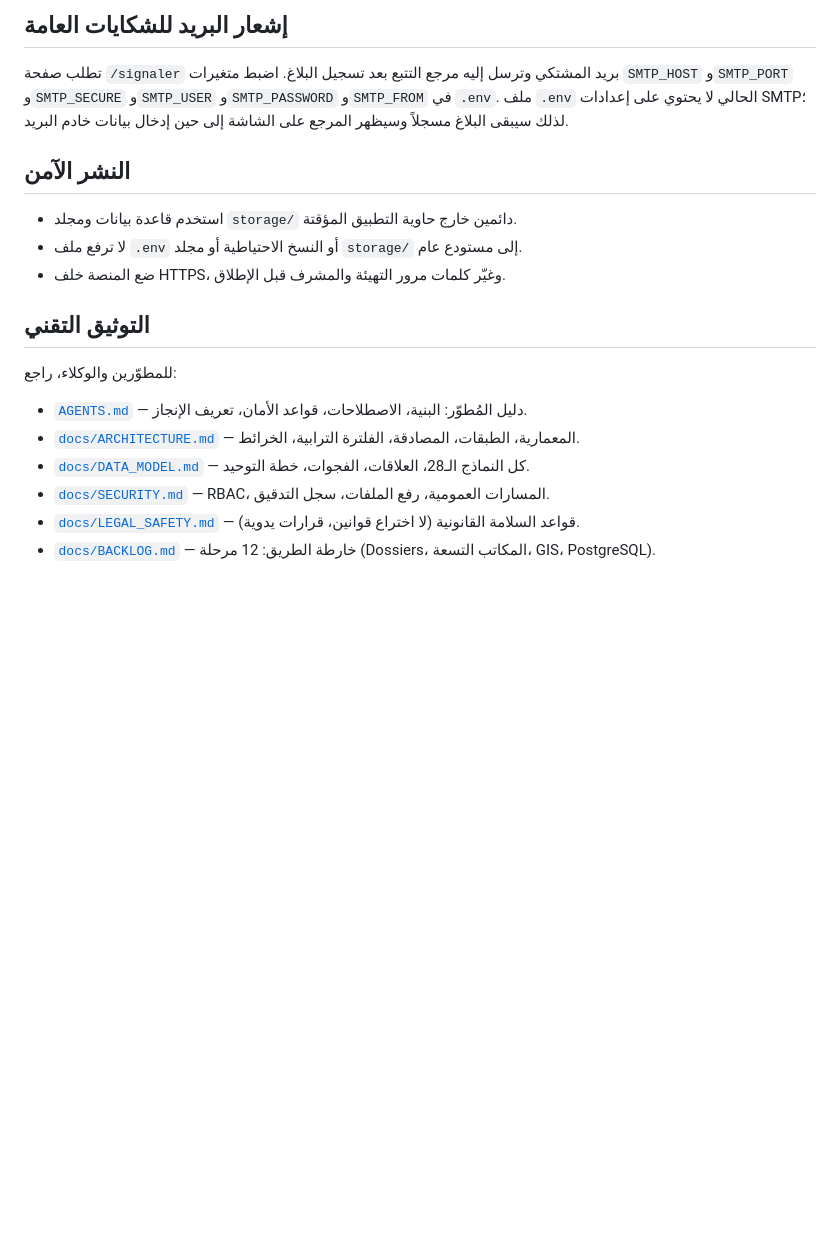
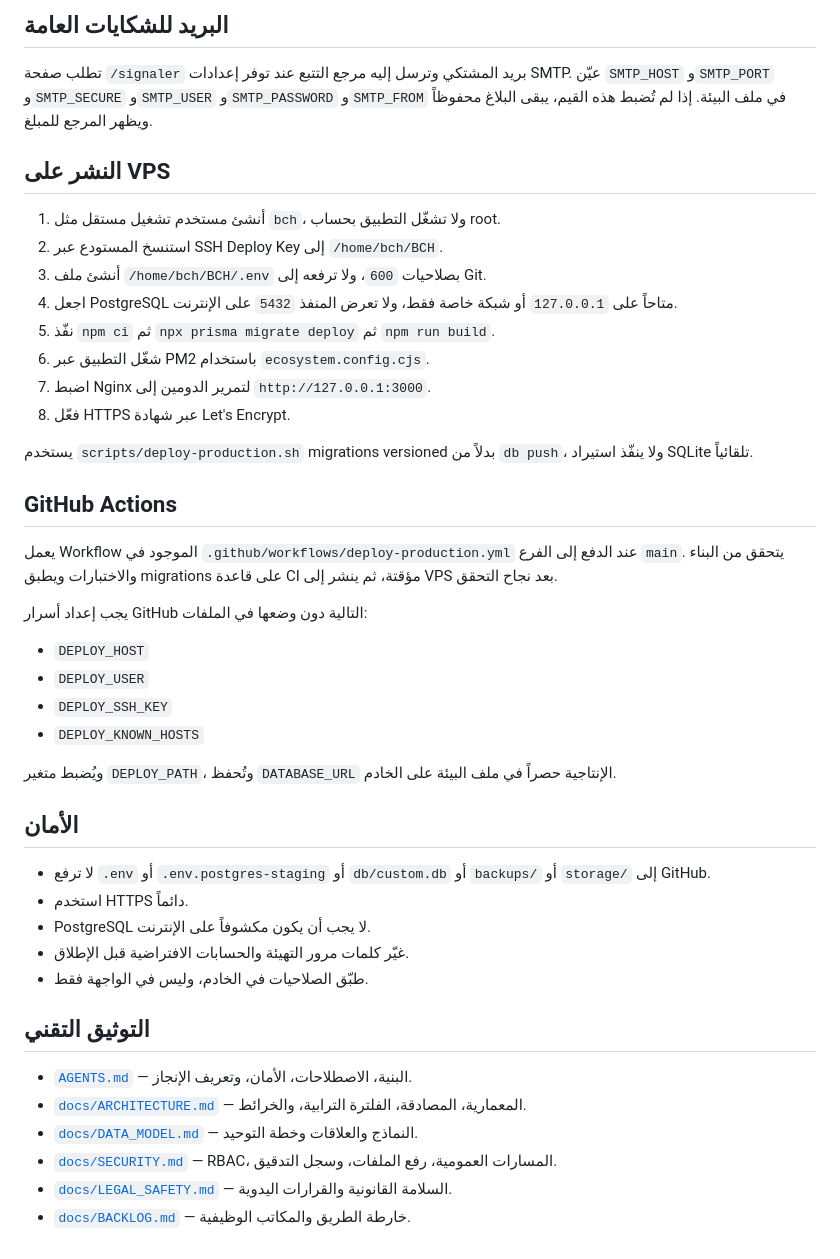
Before and after one commit to mestrenabil/BCH, a Markdown page: README.md, the part around one of its changes. Drawn GitHub-style; blank space fills up the shorter version.

```diff
--- a/README.md
+++ b/README.md
@@ -32,21 +80,47 @@
 
-## إشعار البريد للشكايات العامة
+## البريد للشكايات العامة
 
-تطلب صفحة `/signaler` بريد المشتكي وترسل إليه مرجع التتبع بعد تسجيل البلاغ. اضبط متغيرات `SMTP_HOST` و`SMTP_PORT` و`SMTP_SECURE` و`SMTP_USER` و`SMTP_PASSWORD` و`SMTP_FROM` في `.env`. ملف `.env` الحالي لا يحتوي على إعدادات SMTP؛ لذلك سيبقى البلاغ مسجلاً وسيظهر المرجع على الشاشة إلى حين إدخال بيانات خادم البريد.
+تطلب صفحة `/signaler` بريد المشتكي وترسل إليه مرجع التتبع عند توفر إعدادات SMTP. عيّن `SMTP_HOST` و`SMTP_PORT` و`SMTP_SECURE` و`SMTP_USER` و`SMTP_PASSWORD` و`SMTP_FROM` في ملف البيئة. إذا لم تُضبط هذه القيم، يبقى البلاغ محفوظاً ويظهر المرجع للمبلغ.
 
-## النشر الآمن
+## النشر على VPS
 
-- استخدم قاعدة بيانات ومجلد `storage/` دائمين خارج حاوية التطبيق المؤقتة.
-- لا ترفع ملف `.env` أو النسخ الاحتياطية أو مجلد `storage/` إلى مستودع عام.
-- ضع المنصة خلف HTTPS، وغيّر كلمات مرور التهيئة والمشرف قبل الإطلاق.
+1. أنشئ مستخدم تشغيل مستقل مثل `bch`، ولا تشغّل التطبيق بحساب root.
+2. استنسخ المستودع عبر SSH Deploy Key إلى `/home/bch/BCH`.
+3. أنشئ ملف `/home/bch/BCH/.env` بصلاحيات `600`، ولا ترفعه إلى Git.
+4. اجعل PostgreSQL متاحاً على `127.0.0.1` أو شبكة خاصة فقط، ولا تعرض المنفذ `5432` على الإنترنت.
+5. نفّذ `npm ci` ثم `npx prisma migrate deploy` ثم `npm run build`.
+6. شغّل التطبيق عبر PM2 باستخدام `ecosystem.config.cjs`.
+7. اضبط Nginx لتمرير الدومين إلى `http://127.0.0.1:3000`.
+8. فعّل HTTPS عبر شهادة Let's Encrypt.
+
+يستخدم `scripts/deploy-production.sh` migrations versioned بدلاً من `db push`، ولا ينفّذ استيراد SQLite تلقائياً.
+
+## GitHub Actions
+
+يعمل Workflow الموجود في `.github/workflows/deploy-production.yml` عند الدفع إلى الفرع `main`. يتحقق من البناء والاختبارات ويطبق migrations على قاعدة CI مؤقتة، ثم ينشر إلى VPS بعد نجاح التحقق.
+
+يجب إعداد أسرار GitHub التالية دون وضعها في الملفات:
+
+- `DEPLOY_HOST`
+- `DEPLOY_USER`
+- `DEPLOY_SSH_KEY`
+- `DEPLOY_KNOWN_HOSTS`
+
+ويُضبط متغير `DEPLOY_PATH`، وتُحفظ `DATABASE_URL` الإنتاجية حصراً في ملف البيئة على الخادم.
+
+## الأمان
+
+- لا ترفع `.env` أو `.env.postgres-staging` أو `db/custom.db` أو `backups/` أو `storage/` إلى GitHub.
+- استخدم HTTPS دائماً.
+- PostgreSQL لا يجب أن يكون مكشوفاً على الإنترنت.
+- غيّر كلمات مرور التهيئة والحسابات الافتراضية قبل الإطلاق.
+- طبّق الصلاحيات في الخادم، وليس في الواجهة فقط.
 
 ## التوثيق التقني
 
-للمطوّرين والوكلاء، راجع:
-
-- [`AGENTS.md`](./AGENTS.md) — دليل المُطوّر: البنية، الاصطلاحات، قواعد الأمان، تعريف الإنجاز.
-- [`docs/ARCHITECTURE.md`](./docs/ARCHITECTURE.md) — المعمارية، الطبقات، المصادقة، الفلترة الترابية، الخرائط.
-- [`docs/DATA_MODEL.md`](./docs/DATA_MODEL.md) — كل النماذج الـ28، العلاقات، الفجوات، خطة التوحيد.
-- [`docs/SECURITY.md`](./docs/SECURITY.md) — RBAC، المسارات العمومية، رفع الملفات، سجل التدقيق.
-- [`docs/LEGAL_SAFETY.md`](./docs/LEGAL_SAFETY.md) — قواعد السلامة القانونية (لا اختراع قوانين، قرارات يدوية).
-- [`docs/BACKLOG.md`](./docs/BACKLOG.md) — خارطة الطريق: 12 مرحلة (Dossiers، المكاتب التسعة، GIS، PostgreSQL).
+- [`AGENTS.md`](./AGENTS.md) — البنية، الاصطلاحات، الأمان، وتعريف الإنجاز.
+- [`docs/ARCHITECTURE.md`](./docs/ARCHITECTURE.md) — المعمارية، المصادقة، الفلترة الترابية، والخرائط.
+- [`docs/DATA_MODEL.md`](./docs/DATA_MODEL.md) — النماذج والعلاقات وخطة التوحيد.
+- [`docs/SECURITY.md`](./docs/SECURITY.md) — RBAC، المسارات العمومية، رفع الملفات، وسجل التدقيق.
+- [`docs/LEGAL_SAFETY.md`](./docs/LEGAL_SAFETY.md) — السلامة القانونية والقرارات اليدوية.
+- [`docs/BACKLOG.md`](./docs/BACKLOG.md) — خارطة الطريق والمكاتب الوظيفية.
```
Also changed, not shown: other parts of README.md (+65 -17 lines).
